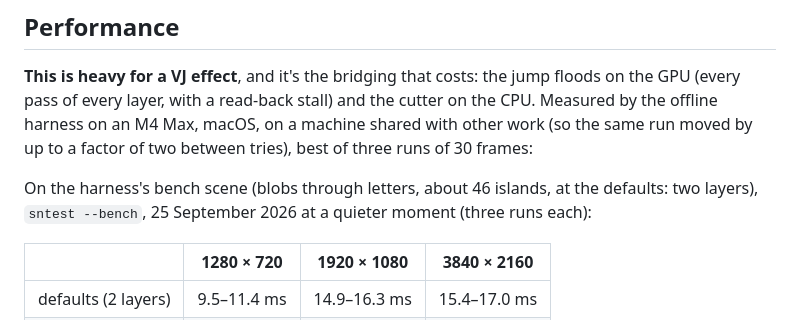
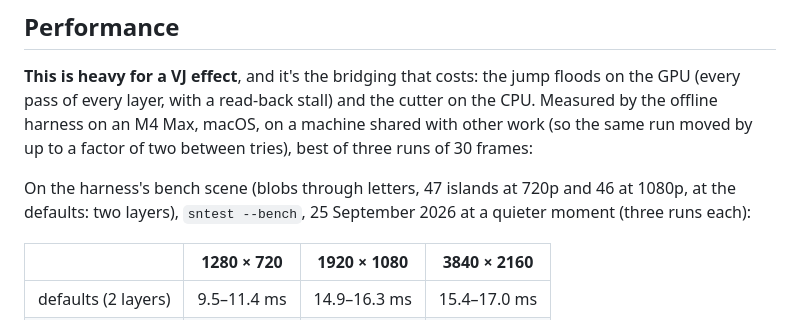
Before and after one commit to stoatworks-labs/stencil, a Markdown page: docs/USER-GUIDE.md, the part around the change. GitHub-like rendering.

```diff
--- a/docs/USER-GUIDE.md
+++ b/docs/USER-GUIDE.md
@@ -232,7 +232,8 @@ give a big island a second bridge; this never does.
 offline harness on an M4 Max, macOS, on a machine shared with other work (so the same run moved
 by up to a factor of two between tries), best of three runs of 30 frames:
 
-On the harness's bench scene (blobs through letters, about 46 islands, at the defaults: two
+On the harness's bench scene (blobs through letters, 47 islands at 720p and 46 at 1080p, at the
+defaults: two
 layers), `sntest --bench`, 25 September 2026 at a quieter moment (three runs each):
 
 | | 1280 × 720 | 1920 × 1080 | 3840 × 2160 |
```
Also changed, not shown: README.md (+5 -3 lines).
